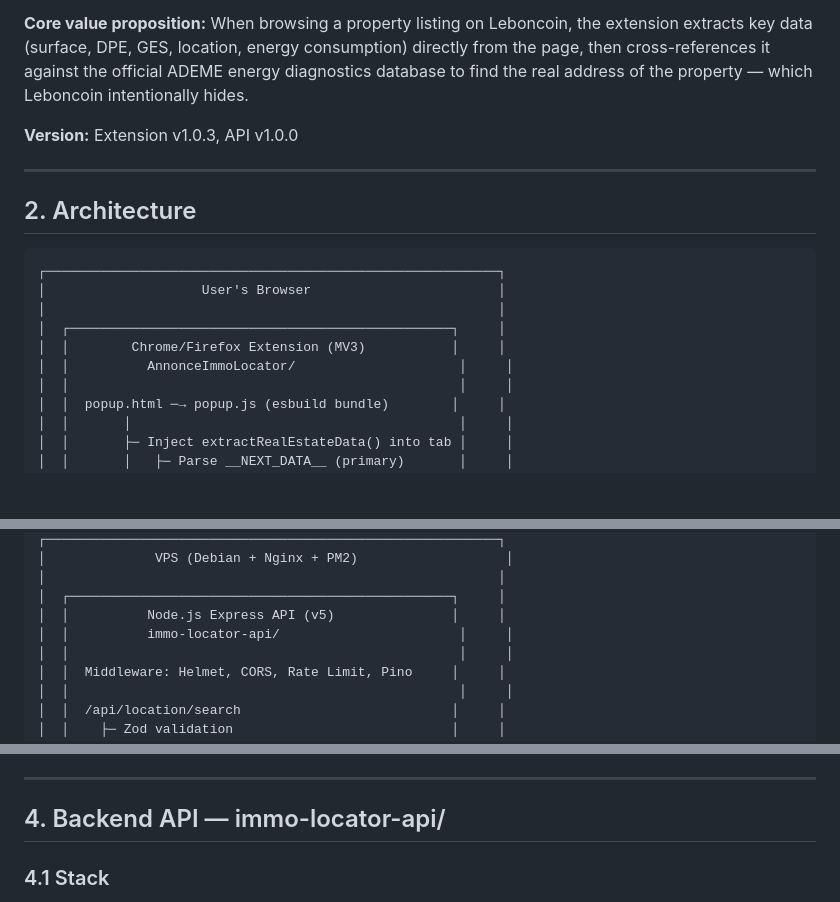
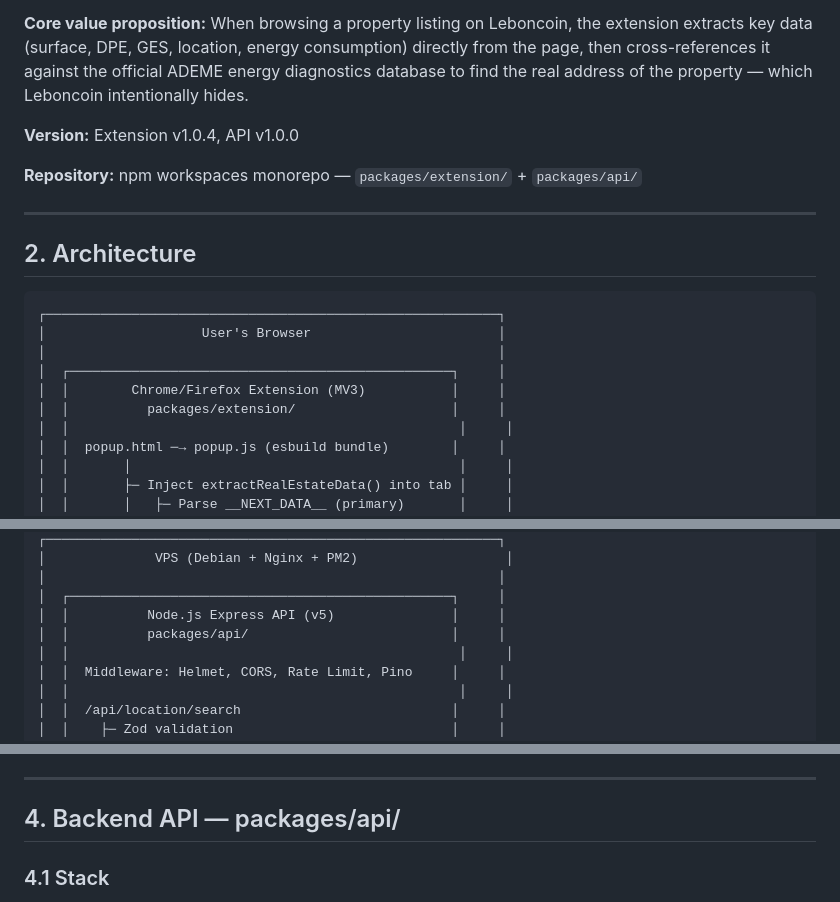
Before and after one commit to clementbichel/immo-locator, a Markdown page: research.md, 3 parts joined by grey strips. Drawn GitHub-style; blank space fills up the shorter version.

```diff
--- a/research.md
+++ b/research.md
@@ -6,7 +6,9 @@
 
 **Core value proposition:** When browsing a property listing on Leboncoin, the extension extracts key data (surface, DPE, GES, location, energy consumption) directly from the page, then cross-references it against the official ADEME energy diagnostics database to find the real address of the property — which Leboncoin intentionally hides.
 
-**Version:** Extension v1.0.3, API v1.0.0
+**Version:** Extension v1.0.4, API v1.0.0
+
+**Repository:** npm workspaces monorepo — `packages/extension/` + `packages/api/`
 
 ---
 
@@ -18,7 +20,7 @@
 │                                                          │
 │  ┌─────────────────────────────────────────────────┐     │
 │  │        Chrome/Firefox Extension (MV3)           │     │
-│  │          AnnonceImmoLocator/                     │     │
+│  │          packages/extension/                    │     │
 │  │                                                  │     │
 │  │  popup.html ─→ popup.js (esbuild bundle)        │     │
 │  │       │                                          │     │
@@ -39,7 +41,7 @@
 │                                                          │
 │  ┌─────────────────────────────────────────────────┐     │
 │  │          Node.js Express API (v5)               │     │
-│  │          immo-locator-api/                       │     │
+│  │          packages/api/                          │     │
 │  │                                                  │     │
 │  │  Middleware: Helmet, CORS, Rate Limit, Pino     │     │
 │  │                                                  │     │
@@ -164,7 +166,7 @@ The core of the extension is the `extractRealEstateData()` function injected int
 
 ---
 
-## 4. Backend API — immo-locator-api/
+## 4. Backend API — packages/api/
 
 ### 4.1 Stack
 
```
Also changed, not shown: other parts of research.md (+76 -93 lines), README.md (added, +125 -0 lines).
